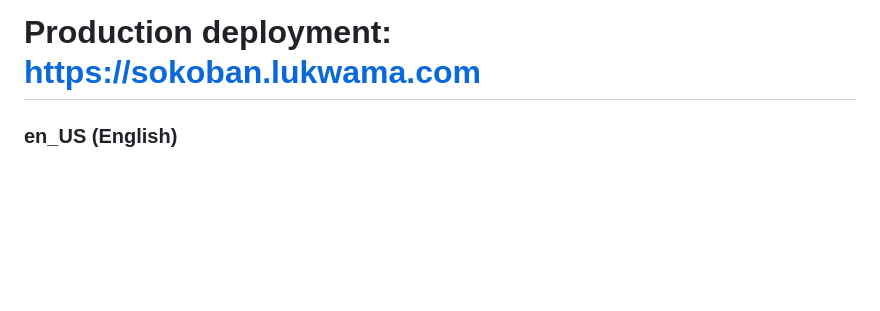
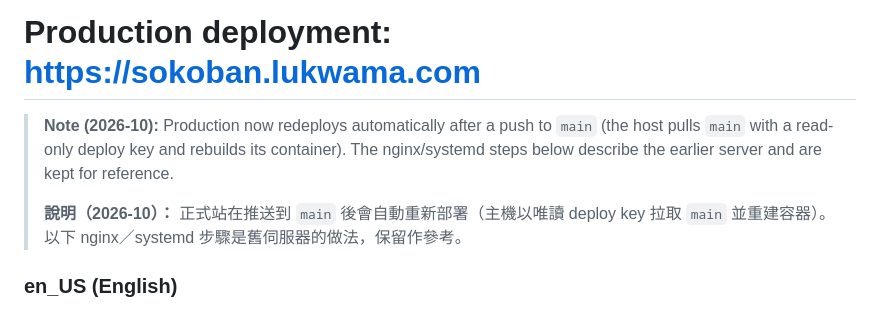
Before and after one commit to lukwama/sokoban-brawl, a Markdown page: docs/DEPLOYMENT.md, the part around the change. Rendered like a GitHub page; blank space fills up the shorter version.

Commit message:
docs: note that production auto-deploys from main

```diff
--- a/docs/DEPLOYMENT.md
+++ b/docs/DEPLOYMENT.md
@@ -1,4 +1,8 @@
 # Production deployment: https://sokoban.lukwama.com
+
+> **Note (2026-10):** Production now redeploys automatically after a push to `main` (the host pulls `main` with a read-only deploy key and rebuilds its container). The nginx/systemd steps below describe the earlier server and are kept for reference.
+>
+> **說明（2026-10）：** 正式站在推送到 `main` 後會自動重新部署（主機以唯讀 deploy key 拉取 `main` 並重建容器）。以下 nginx／systemd 步驟是舊伺服器的做法，保留作參考。
 
 ### en_US (English)
 
```
